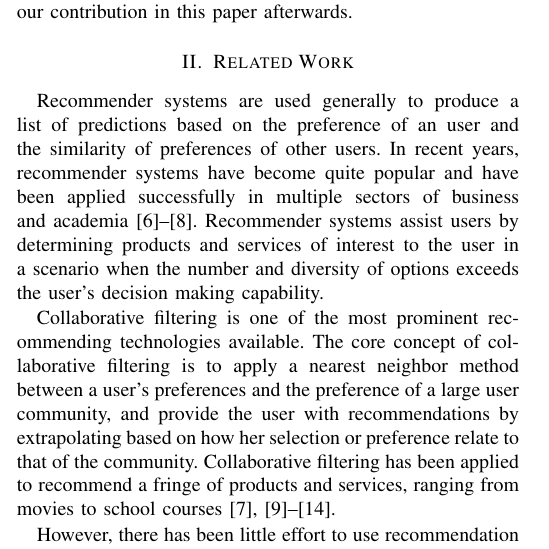
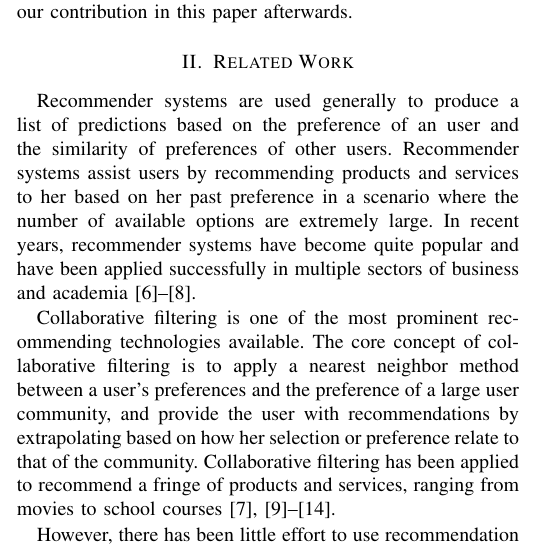
Before and after one commit to shaowns/VL-HCC-Fuse-CF, a LaTeX paper (fuse_cf.tex): part of one column of page 1 of 3, cut so that both start at the same text. Compiled offline with pdfLaTeX.

Commit message:
Minor rearranges

```diff
--- a/fuse_cf.tex
+++ b/fuse_cf.tex
@@ -122,7 +122,7 @@ Researchers have been assembling and preserving spreadsheet corpora for the purp
 The remainder of the paper is structured as follows. We first review previous work on recommendation systems in softwares and related work on making spreadsheet formula usage efficient (Section II). We then provide details of the spreadsheet corpus used for our system and the details of the algorithm used (Section III) before describing our evaluation measures (Section IV) and their outcome (Section V). We discuss the various aspects of our system (Section VI) along with the limitations and future works (Section VII) based on our contribution in this paper afterwards.
 
 \section{Related Work}
-Recommender systems are used generally to produce a list of predictions based on the preference of an user and the similarity of preferences of other users. In recent years, recommender systems have become quite popular and have been applied successfully in multiple sectors of business and academia~\cite{hill1995recommending, resnick1994grouplens,shardanand1995social}. Recommender systems assist users by determining  products and services of interest to the user in a scenario when the number and diversity of options exceeds the user's decision making capability.
+Recommender systems are used generally to produce a list of predictions based on the preference of an user and the similarity of preferences of other users. Recommender systems assist users by recommending  products and services to her based on her past preference in a scenario where the number of available options are extremely large. In recent years, recommender systems have become quite popular and have been applied successfully in multiple sectors of business and academia~\cite{hill1995recommending, resnick1994grouplens,shardanand1995social}.
 
 Collaborative filtering is one of the most prominent recommending technologies available. The core concept of collaborative filtering is to apply a nearest neighbor method between a user's preferences and the preference of a large user community, and provide the user with recommendations by extrapolating based on how her selection or preference relate to that of the community. Collaborative filtering has been applied to recommend a fringe of products and services, ranging from movies to school courses~\cite{miller2003movielens, resnick1994grouplens, linden2003amazon, liu2003adaptive, mcnee2006don, farzan2006social, hsu2008personalized}.
 
```
Also changed, not shown: fuse_cf.pdf.
